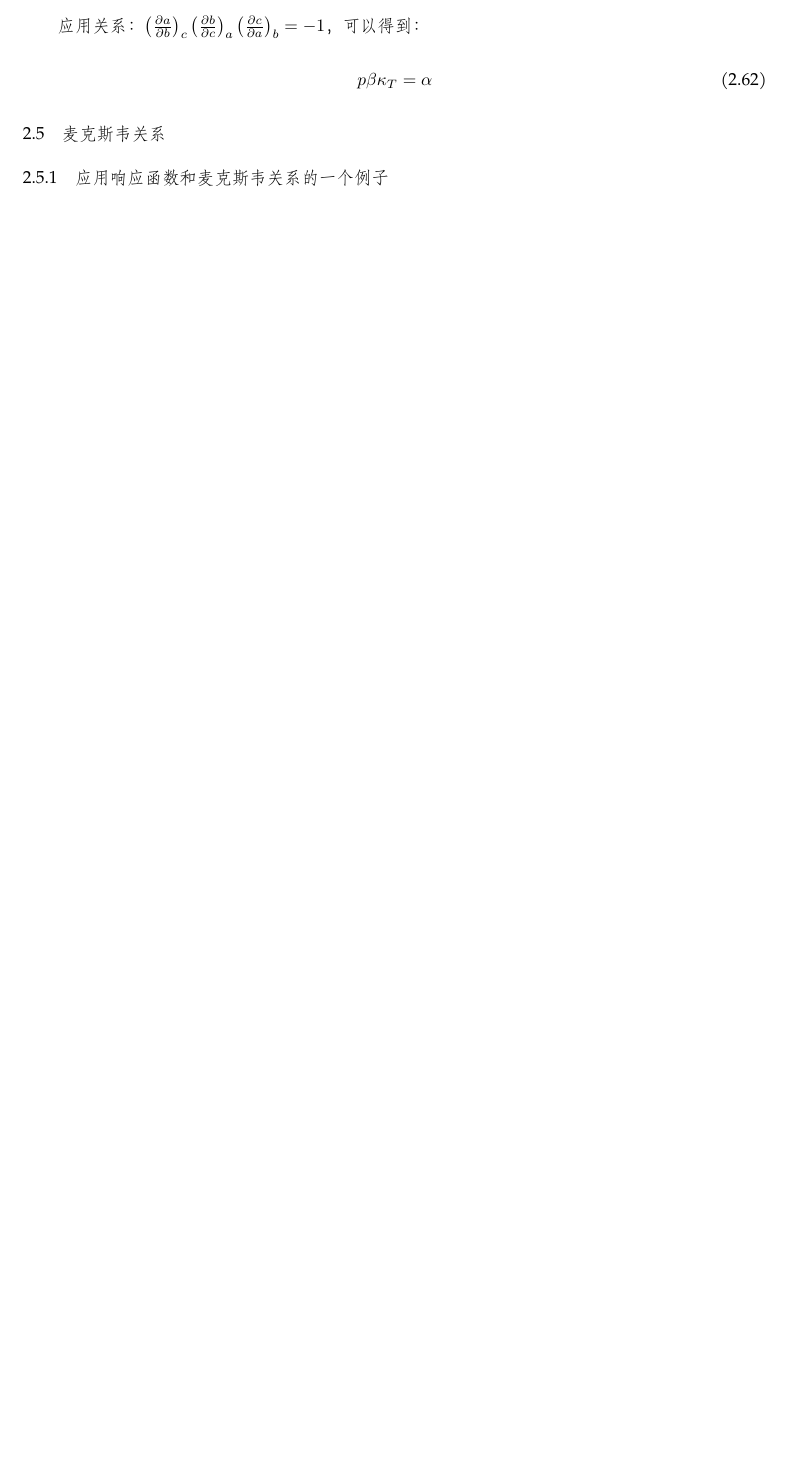
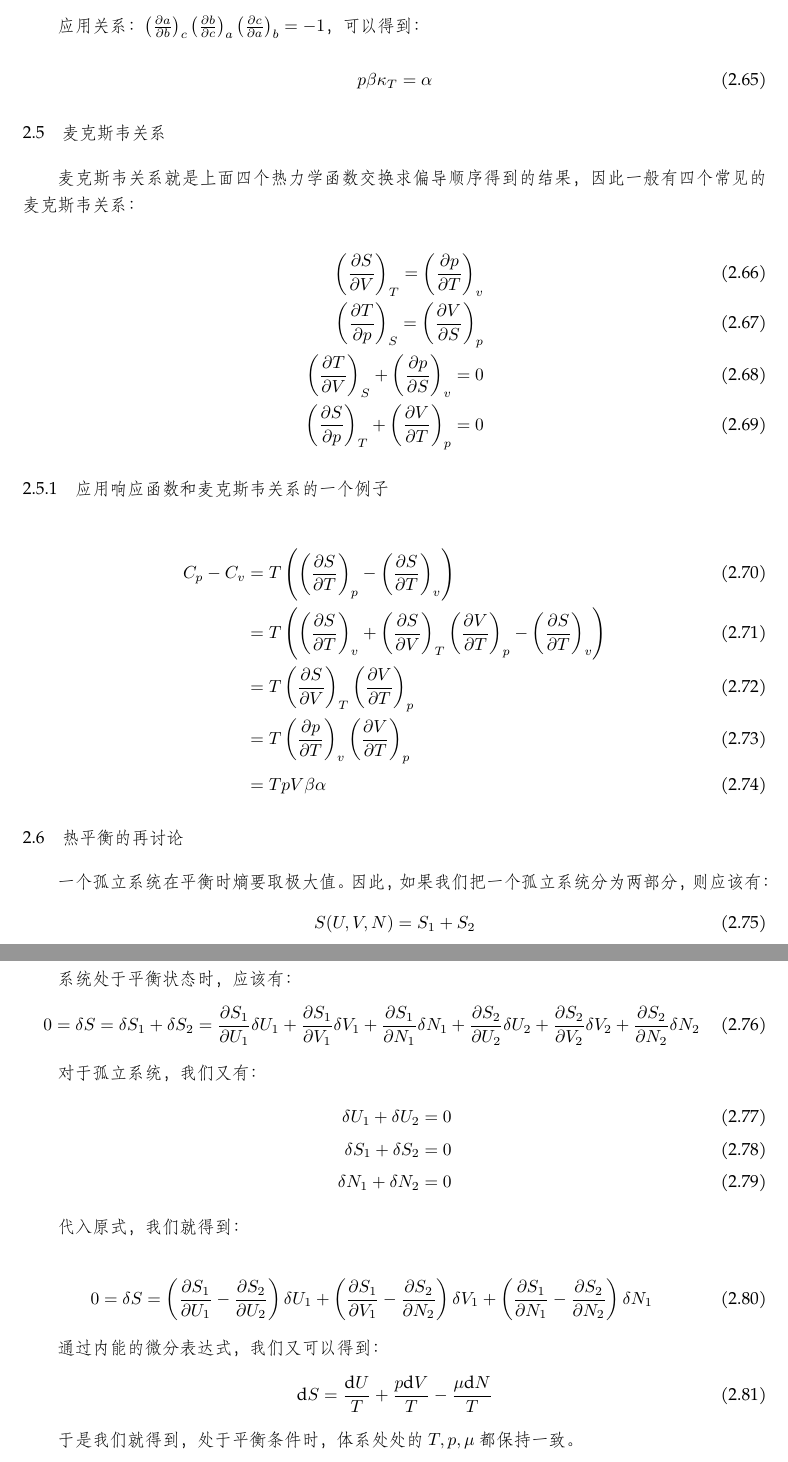
Before and after one commit to yikeweiliang/note, a LaTeX book (平衡态统计物理/note.tex): part of page 13 of 13 before the commit and two parts of pages 13 and 14 of 15 after it, the two joined at a grey line, cut so that both start at the same text, the shorter picture padded with empty space. Compiled offline with XeLaTeX; a missing font is replaced by an installed copy or a similar font.

Commit message:
pinghengtaitongjiwuli ,week2finished

```diff
--- a/平衡态统计物理/note.tex
+++ b/平衡态统计物理/note.tex
@@ -462,5 +474,53 @@ p\beta \kappa_T=\alpha
 \end{equation}
 
 \section{麦克斯韦关系}
+麦克斯韦关系就是上面四个热力学函数交换求偏导顺序得到的结果，因此一般有四个常见的麦克斯韦关系：
+
+\begin{align}
+\left(\frac{\partial S}{\partial V}\right)_T=\left(\frac{\partial p}{\partial T}\right)_v\\
+\left(\frac{\partial T}{\partial p}\right)_S=\left(\frac{\partial V}{\partial S}\right)_p\\
+\left(\frac{\partial T}{\partial V}\right)_S+\left(\frac{\partial p}{\partial S}\right)_v=0\\
+\left(\frac{\partial S}{\partial p}\right)_T+\left(\frac{\partial V}{\partial T}\right)_p=0
+\end{align}
+
 
 \subsection{应用响应函数和麦克斯韦关系的一个例子}
+
+\begin{align}
+  C_p-C_v&=T\left(\left(\frac{\partial S}{\partial T}\right)_p-\left(\frac{\partial S}{\partial T}\right)_v\right)\\
+  &=T\left(\left(\frac{\partial S}{\partial T}\right)_v+\left(\frac{\partial S}{\partial V}\right)_T\left(\frac{\partial V}{\partial T}\right)_p-\left(\frac{\partial S}{\partial T}\right)_v\right)\\
+&=T\left(\frac{\partial S}{\partial V}\right)_T\left(\frac{\partial V}{\partial T}\right)_p\\
+&=T\left(\frac{\partial p}{\partial T}\right)_v\left(\frac{\partial V}{\partial T}\right)_p\\
+&=TpV\beta\alpha
+\end{align}
+
+\section{热平衡的再讨论}
+一个孤立系统在平衡时熵要取极大值。因此，如果我们把一个孤立系统分为两部分，则应该有：
+\begin{equation}
+  S(U,V,N)=S_1+S_2
+\end{equation}
+
+系统处于平衡状态时，应该有：
+\begin{equation}
+  0=\delta S=\delta S_1+\delta S_2=\frac{\partial S_1}{\partial U_1}\delta U_1+\frac{\partial S_1}{\partial V_1}\delta V_1+\frac{\partial S_1}{\partial N_1}\delta N_1+\frac{\partial S_2}{\partial U_2}\delta U_2+\frac{\partial S_2}{\partial V_2}\delta V_2+\frac{\partial S_2}{\partial N_2}\delta N_2
+\end{equation}
+
+对于孤立系统，我们又有：
+\begin{align}
+  \delta U_1+\delta U_2=0\\
+  \delta S_1+\delta S_2=0\\
+  \delta N_1+\delta N_2=0
+\end{align}
+
+代入原式，我们就得到：
+
+\begin{equation}
+  0=\delta S=\left(\frac{\partial S_1}{\partial U_1}-\frac{\partial S_2}{\partial U_2}\right)\delta U_1+\left(\frac{\partial S_1}{\partial V_1}-\frac{\partial S_2}{\partial N_2}\right)\delta V_1+\left(\frac{\partial S_1}{\partial N_1}-\frac{\partial S_2}{\partial N_2}\right)\delta N_1
+\end{equation}
+
+通过内能的微分表达式，我们又可以得到：
+\begin{equation}
+  \mathrm{d}S=\frac{\mathrm{d}U}{T}+\frac{p\mathrm{d}V}{T}-\frac{\mu \mathrm{d}N}{T}
+\end{equation}
+
+于是我们就得到，处于平衡条件时，体系处处的$T,p,\mu$都保持一致。
```
Also changed, not shown: 平衡态统计物理/note.pdf, 平衡态统计物理/note.tex (21 more changed lines), 5 other files.
